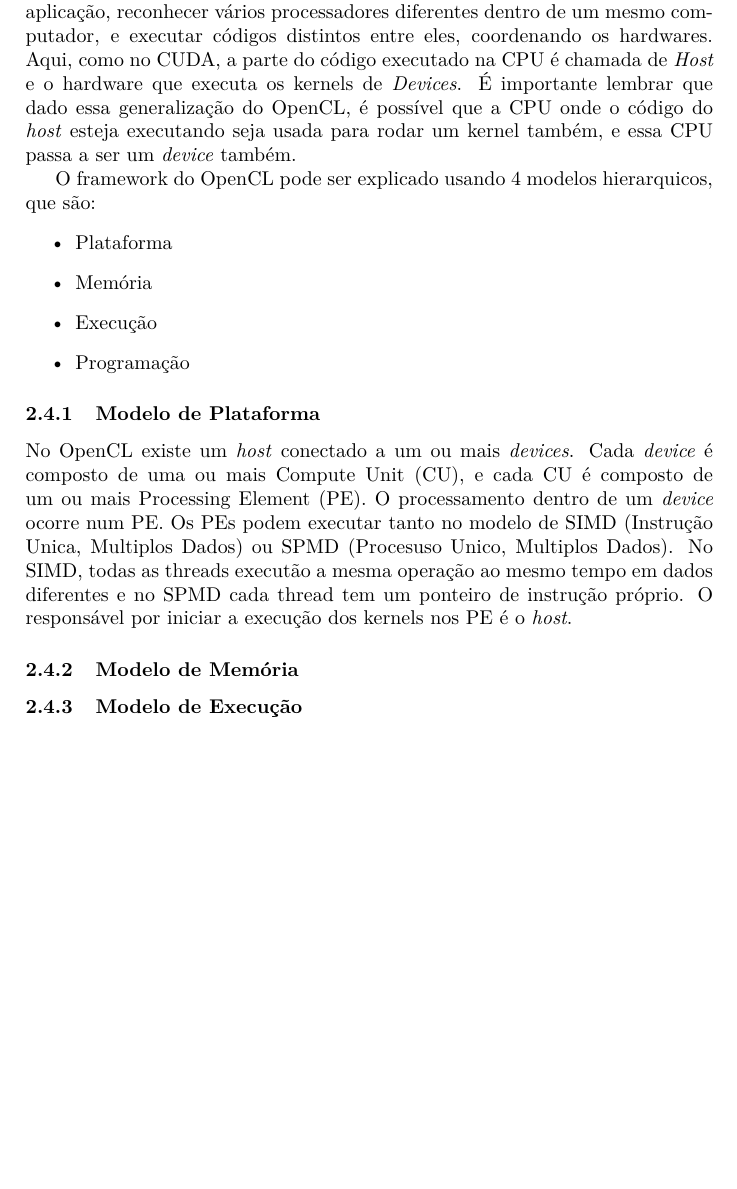
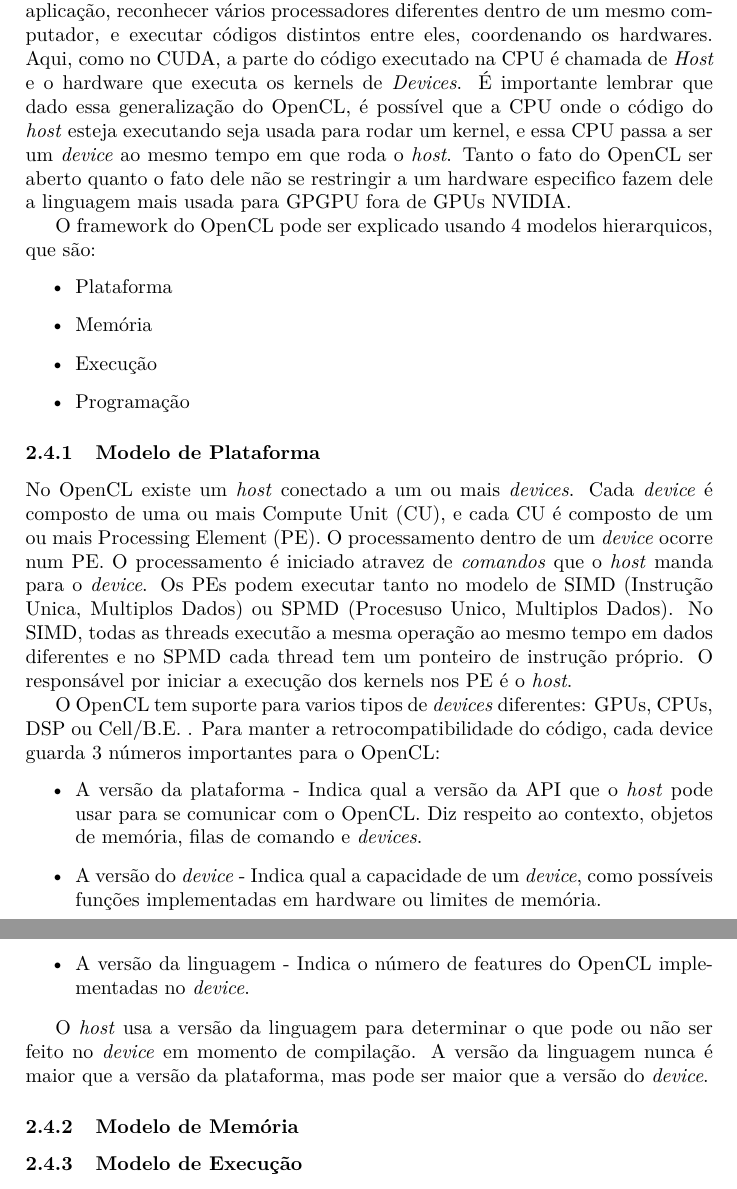
Before and after one commit to gorobaum/tcc, a LaTeX document (monografia/monografia.tex, which reads monografia/conc-e-tec.tex): part of page 8 of 12 before the commit and two parts of pages 8 and 9 of 13 after it, the two joined at a grey line, cut so that both start at the same text, the shorter picture padded with empty space. Compiled offline with pdfLaTeX.

Commit message:
modelo de plataforma

```diff
--- a/monografia/conc-e-tec.tex
+++ b/monografia/conc-e-tec.tex
@@ -161,8 +161,9 @@
 aplicação, reconhecer vários processadores diferentes dentro de um mesmo computador, e executar códigos distintos entre eles,
 coordenando os hardwares. Aqui, como no CUDA, a parte do código executado na CPU é chamada de \textit{Host} e o hardware
 que executa os kernels de \textit{Devices}. É importante lembrar que dado essa generalização do OpenCL, é possível que a CPU
-onde o código do \textit{host} esteja executando seja usada para rodar um kernel também, e essa CPU passa a ser um \textit{device}
-também.
+onde o código do \textit{host} esteja executando seja usada para rodar um kernel, e essa CPU passa a ser um \textit{device}
+ao mesmo tempo em que roda o \textit{host}. Tanto o fato do OpenCL ser aberto quanto o fato dele não se restringir a um
+hardware especifico fazem dele a linguagem mais usada para GPGPU fora de GPUs NVIDIA.
 
 O framework do OpenCL pode ser explicado usando 4 modelos hierarquicos, que são:
 \begin{itemize}
@@ -175,9 +176,23 @@
 \subsubsection{Modelo de Plataforma}
 No OpenCL existe um \textit{host} conectado a um ou mais \textit{devices}. Cada \textit{device} é composto de uma ou mais
 Compute Unit (CU), e cada CU é composto de um ou mais Processing Element (PE). O processamento dentro de um \textit{device}
-ocorre num PE. Os PEs podem executar tanto no modelo de SIMD (Instrução Unica, Multiplos Dados) ou SPMD
+ocorre num PE. O processamento é iniciado atravez de \textit{comandos} que o \textit{host} manda para o \textit{device}.
+Os PEs podem executar tanto no modelo de SIMD (Instrução Unica, Multiplos Dados) ou SPMD
 (Procesuso Unico, Multiplos Dados). No SIMD, todas as threads executão a mesma operação ao mesmo tempo em dados diferentes
 e no SPMD cada thread tem um ponteiro de instrução próprio. O responsável por iniciar a execução dos kernels nos PE é o \textit{host}.
+
+O OpenCL tem suporte para varios tipos de \textit{devices} diferentes: GPUs, CPUs, DSP ou Cell/B.E. .
+Para manter a retrocompatibilidade do código, cada device guarda 3 números importantes para o OpenCL:
+\begin{itemize}
+  \item A versão da plataforma - Indica qual a versão da API que o \textit{host} pode usar para se comunicar com o OpenCL.
+        Diz respeito ao contexto, objetos de memória, filas de comando e \textit{devices}.
+  \item A versão do \textit{device} - Indica qual a capacidade de um \textit{device}, como possíveis funções implementadas
+        em hardware ou limites de memória.
+  \item A versão da linguagem - Indica o número de features do OpenCL implementadas no \textit{device}.
+\end{itemize}
+
+O \textit{host} usa a versão da linguagem para determinar o que pode ou não ser feito no \textit{device} em momento de compilação.
+A versão da linguagem nunca é maior que a versão da plataforma, mas pode ser maior que a versão do \textit{device}.
 
 \subsubsection{Modelo de Memória}
 \subsubsection{Modelo de Execução}
```
Also changed, not shown: monografia/introducao.tex (+7 -4 lines), monografia/monografia.pdf.
